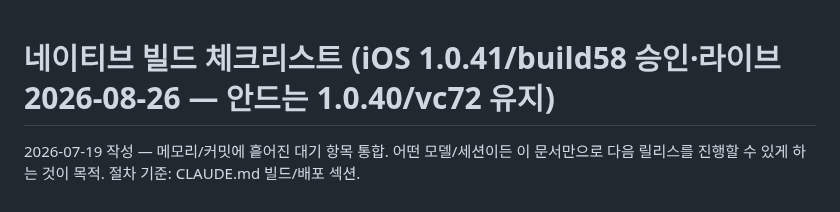
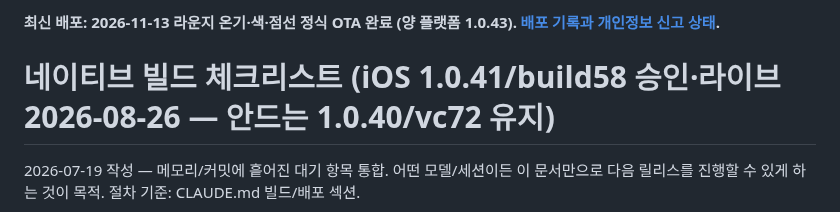
Before and after one commit to lds77/suneung-timer-native, a Markdown page: docs/release-next-build-checklist.md, the part around the change. Drawn GitHub-style.

```diff
--- a/docs/release-next-build-checklist.md
+++ b/docs/release-next-build-checklist.md
@@ -1,3 +1,5 @@
+**최신 배포: 2026-11-13 라운지 온기·색·점선 정식 OTA 완료 (양 플랫폼 1.0.43). [배포 기록과 개인정보 신고 상태](lounge-warmth-production-release-2026-11-13.md).**
+
 # 네이티브 빌드 체크리스트 (**iOS 1.0.41/build58 승인·라이브 2026-08-26** — 안드는 1.0.40/vc72 유지)
 
 2026-07-19 작성 — 메모리/커밋에 흩어진 대기 항목 통합. 어떤 모델/세션이든 이 문서만으로
```
Also changed, not shown: docs/lounge-warmth-production-release-2026-11-13.md (added, +43 -0 lines), docs/lounge-warmth-visual-followup-2026-11-13.md (+5 -0 lines).
